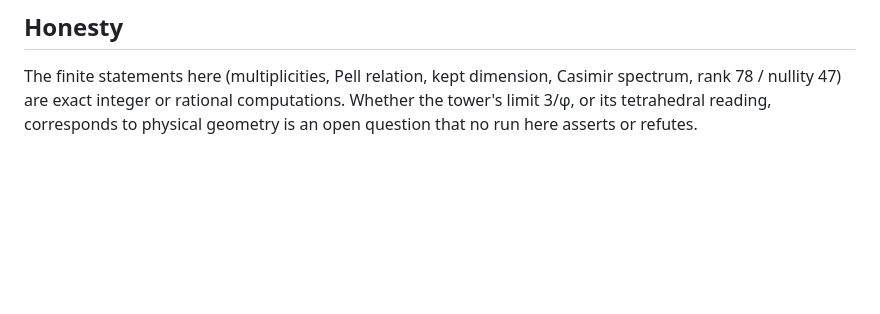
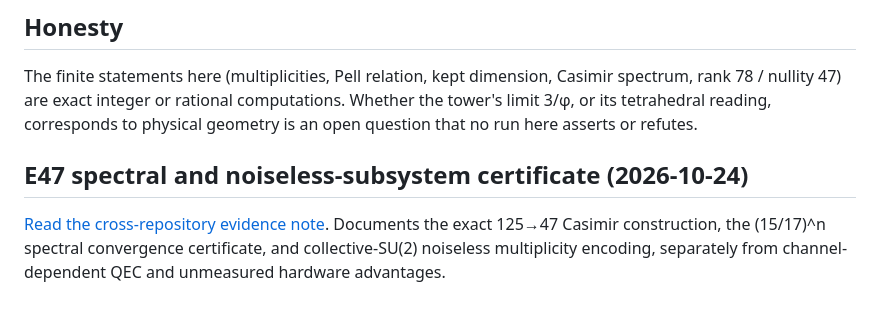
Before and after one commit to nicholaskouns-create/tower, a Markdown page: README.md, the part around the change. Rendered like a GitHub page; blank space fills up the shorter version.

Commit message:
Link E47 spectral advantages evidence from README

```diff
--- a/README.md
+++ b/README.md
@@ -82,3 +82,8 @@ The deployed site needs its own authenticated integrations. Connections someone
 ## Honesty
 
 The finite statements here (multiplicities, Pell relation, kept dimension, Casimir spectrum, rank 78 / nullity 47) are exact integer or rational computations. Whether the tower's limit 3/φ, or its tetrahedral reading, corresponds to physical geometry is an open question that no run here asserts or refutes.
+
+
+## E47 spectral and noiseless-subsystem certificate (2026-10-24)
+
+[Read the cross-repository evidence note](E47_SPECTRAL_ADVANTAGES_2026-10-24.md). Documents the exact 125→47 Casimir construction, the (15/17)^n spectral convergence certificate, and collective-SU(2) noiseless multiplicity encoding, separately from channel-dependent QEC and unmeasured hardware advantages.
```
